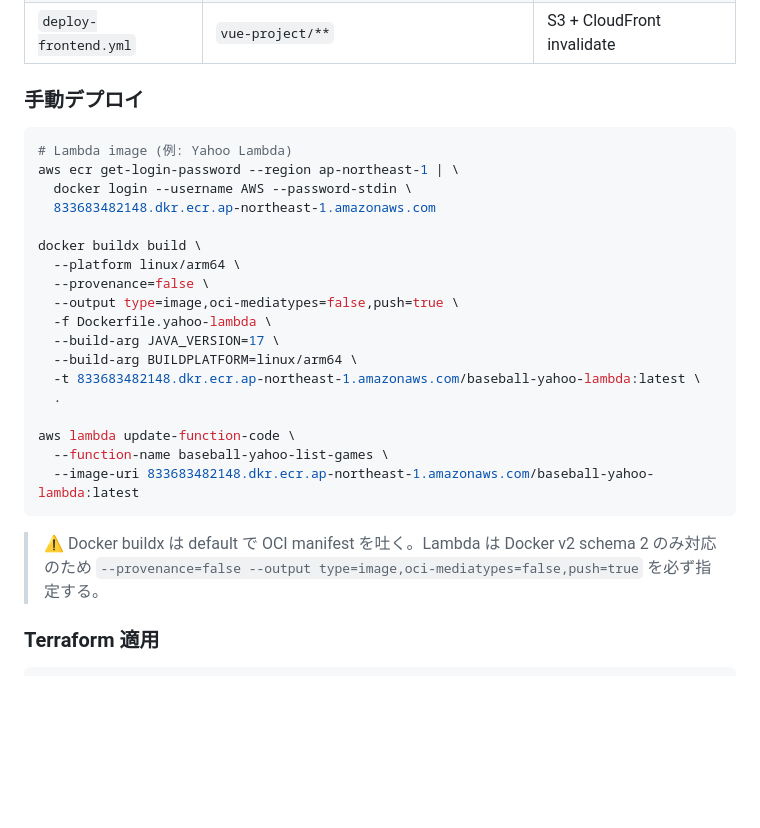
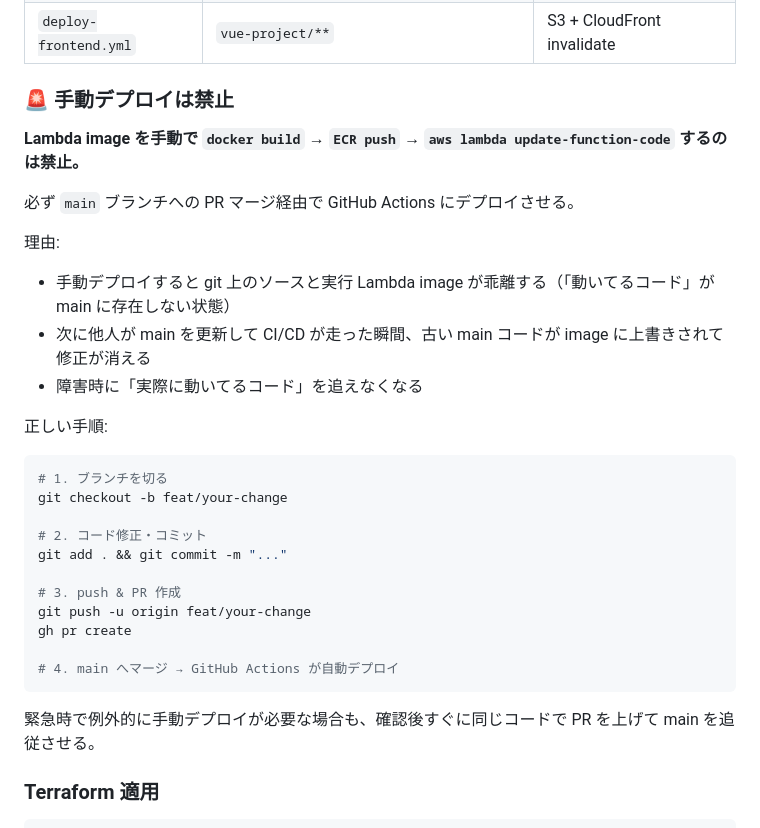
Before and after one commit to purojyu/baseball, a Markdown page: README.md, the part around the change. GitHub-like rendering; blank space fills up the shorter version.

Commit message:
docs: Lambda image 手動デプロイ禁止ルールを README/CLAUDE.md に追記
- 手動 docker build/ECR push/lambda update-function-code は git と実行 image が乖離するため禁止
- 必ずブランチ → PR → main merge → GitHub Actions deploy-*.yml 経由でデプロイする
- 緊急時の例外でも確認後すぐに PR を上げて main 追従する

Co-Authored-By: Claude Opus 4.7 (1M context) <noreply@anthropic.com>

````diff
--- a/README.md
+++ b/README.md
@@ -135,31 +135,33 @@ java -jar build/libs/baseball-0.0.1-SNAPSHOT.jar \
 | `deploy-scraper.yml` | `src/**`, `build.gradle`, `Dockerfile.scraper` | baseball-scraper Lambda |
 | `deploy-frontend.yml` | `vue-project/**` | S3 + CloudFront invalidate |
 
-### 手動デプロイ
+### 🚨 手動デプロイは禁止
 
+**Lambda image を手動で `docker build` → `ECR push` → `aws lambda update-function-code` するのは禁止。**
+
+必ず `main` ブランチへの PR マージ経由で GitHub Actions にデプロイさせる。
+
+理由:
+- 手動デプロイすると git 上のソースと実行 Lambda image が乖離する（「動いてるコード」が main に存在しない状態）
+- 次に他人が main を更新して CI/CD が走った瞬間、古い main コードが image に上書きされて修正が消える
+- 障害時に「実際に動いてるコード」を追えなくなる
+
+正しい手順:
 ```bash
-# Lambda image (例: Yahoo Lambda)
-aws ecr get-login-password --region ap-northeast-1 | \
-  docker login --username AWS --password-stdin \
-  833683482148.dkr.ecr.ap-northeast-1.amazonaws.com
+# 1. ブランチを切る
+git checkout -b feat/your-change
 
-docker buildx build \
-  --platform linux/arm64 \
-  --provenance=false \
-  --output type=image,oci-mediatypes=false,push=true \
-  -f Dockerfile.yahoo-lambda \
-  --build-arg JAVA_VERSION=17 \
-  --build-arg BUILDPLATFORM=linux/arm64 \
-  -t 833683482148.dkr.ecr.ap-northeast-1.amazonaws.com/baseball-yahoo-lambda:latest \
-  .
+# 2. コード修正・コミット
+git add . && git commit -m "..."
 
-aws lambda update-function-code \
-  --function-name baseball-yahoo-list-games \
-  --image-uri 833683482148.dkr.ecr.ap-northeast-1.amazonaws.com/baseball-yahoo-lambda:latest
+# 3. push & PR 作成
+git push -u origin feat/your-change
+gh pr create
+
+# 4. main へマージ → GitHub Actions が自動デプロイ
 ```
 
-> ⚠️ Docker buildx は default で OCI manifest を吐く。Lambda は Docker v2 schema 2 のみ対応のため
-> `--provenance=false --output type=image,oci-mediatypes=false,push=true` を必ず指定する。
+緊急時で例外的に手動デプロイが必要な場合も、確認後すぐに同じコードで PR を上げて main を追従させる。
 
 ### Terraform 適用
 
````
Also changed, not shown: CLAUDE.md (+27 -0 lines).
